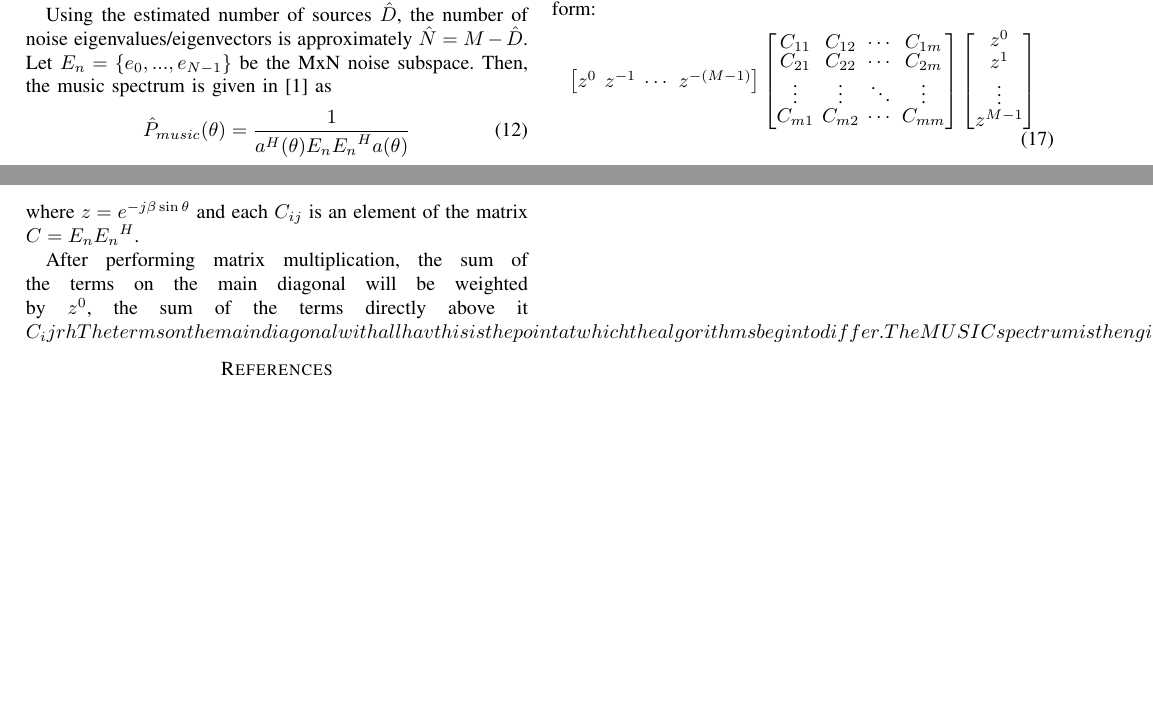
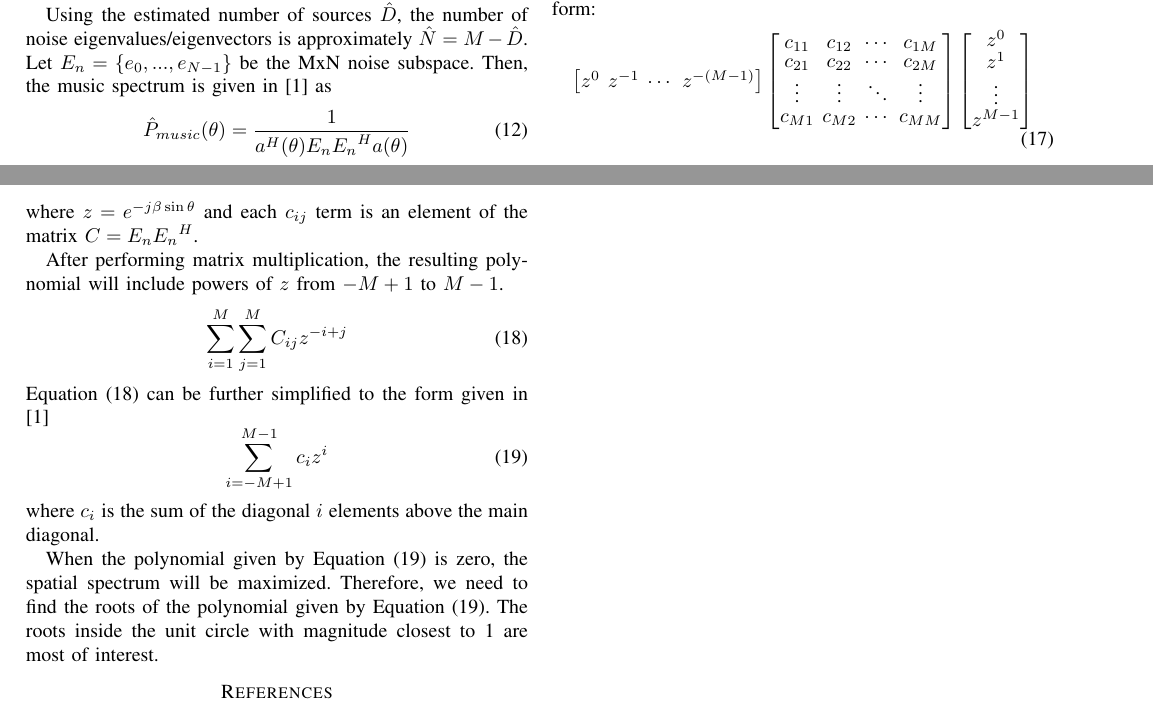
Before and after one commit to osowatzke/ECE529_Final_Project, a LaTeX paper (Final_Project_Sowatzke.tex): two parts of pages 2 and 3 of 3, joined at a grey line, cut so that both start at the same text, the shorter picture padded with empty space. Compiled offline with pdfLaTeX.

Commit message:
Made more progress toward Root MUSIC section

```diff
--- a/Final_Project_Sowatzke.tex
+++ b/Final_Project_Sowatzke.tex
@@ -180,13 +180,33 @@ osowatzke@arizona.edu}}
 		\begin{equation}
 			\setlength{\arraycolsep}{2pt}
 			\renewcommand{\arraystretch}{0.8}
-			\begin{bmatrix}z^0 & z^{-1} & \cdots & z^{-(M-1)}\end{bmatrix}\begin{bmatrix}C_{11} & C_{12} & \cdots & C_{1m}\\ C_{21} & C_{22} & \cdots & C_{2m}\\ \vdots & \vdots & \ddots & \vdots\\ C_{m1} & C_{m2} & \cdots & C_{mm}\end{bmatrix}\begin{bmatrix}z^0 \\ z^1 \\ \vdots \\ z^{M-1}\end{bmatrix}
+			\begin{bmatrix}z^0 & z^{-1} & \cdots & z^{-(M-1)}\end{bmatrix}\begin{bmatrix}c_{11} & c_{12} & \cdots & c_{1M}\\ c_{21} & c_{22} & \cdots & c_{2M}\\ \vdots & \vdots & \ddots & \vdots\\ c_{M1} & c_{M2} & \cdots & c_{MM}\end{bmatrix}\begin{bmatrix}z^0 \\ z^1 \\ \vdots \\ z^{M-1}\end{bmatrix}
 		\end{equation}
 		%
-		where $z = e^{-j{\beta}\sin{\theta}}}$ and each $C_{ij}$ is an element of the matrix $C = E_{n}{E_{n}}^H$.
+		where $z = e^{-j{\beta}\sin{\theta}}$ and each $c_{ij}$ term is an element of the matrix $C = E_{n}{E_{n}}^H$.
 
-		After performing matrix multiplication, the sum of the terms on the main diagonal will be weighted by $z^0$, the sum of the terms directly above it $C_ijrh The terms on the main diagonal with all hav
-		this is the point at which the algorithms begin to differ.The MUSIC spectrum is then given by Equation (\ref{music_spectrum}). The denominator of the spectrum can be written in the following form:
+		After performing matrix multiplication, the resulting polynomial will include powers of $z$ from $-M+1$ to $M-1$.
+		%
+		\begin{equation}
+			\label{root_music_summation}
+			\sum_{i=1}^{M}{\sum_{j=1}^{M}{C_{ij}z^{-i+j}}}
+		\end{equation}
+		%
+		Equation (\ref{root_music_summation}) can be further simplified to the form given in \cite{doa_algorithms_raghu}
+		%
+		\begin{equation}
+			\label{root_music_summation_simplified}
+		 	\sum_{i=-M+1}^{M-1}{c_iz^i}
+		\end{equation}
+		%
+		where $c_i$ is the sum of the diagonal $i$ elements above the main diagonal.
+
+		When the polynomial given by Equation (\ref{root_music_summation_simplified}) is zero, the spatial spectrum will be maximized. Therefore, we need to find the roots of the polynomial given by Equation (\ref{root_music_summation_simplified}). The roots inside the unit circle with magnitude closest to 1 are most of interest.
+
+		%The sum of the terms on the main diagonal will be weighted by $z^0$, the sum of the terms directly above the main diagonal will be weighted by $z^1$, and so on. The terms in the resulting polynomial will be weighted by powers of $z$ from $-(M-1)$ to $M-1$.
+
+		%$C_ij$. jrh The terms on the main diagonal with all hav
+		%this is the point at which the algorithms begin to differ.The MUSIC spectrum is then given by Equation (\ref{music_spectrum}). The denominator of the spectrum can be written in the following form:
 
 	%\begin{equation}
 	%	A = \begin{bmatrix}
```
